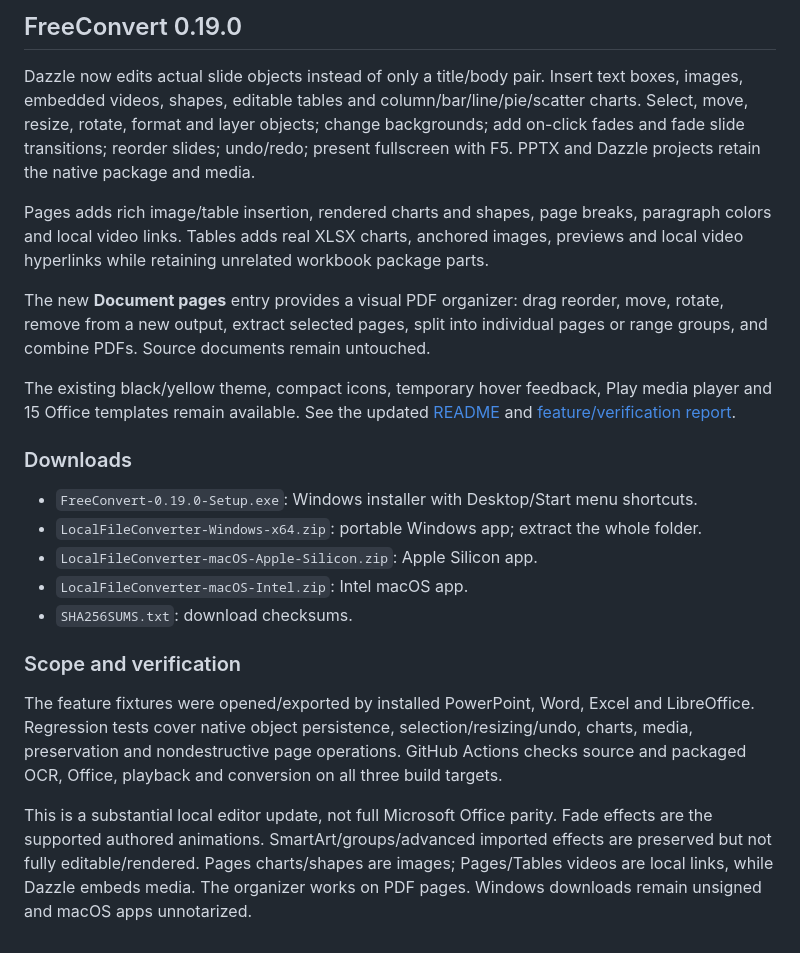
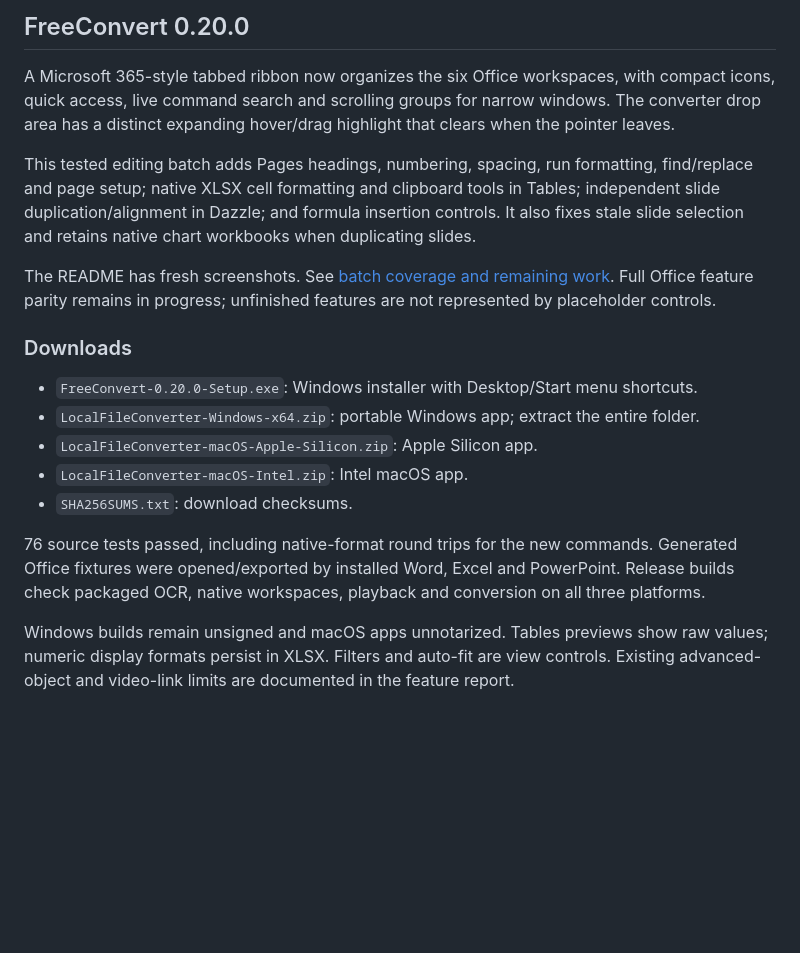
Before and after one commit to Thatweirdguy1/Drunk-Peanuts, a Markdown page: RELEASE_NOTES.md, the part around the change. GitHub-like rendering; blank space fills up the shorter version.

```diff
--- a/RELEASE_NOTES.md
+++ b/RELEASE_NOTES.md
@@ -1,23 +1,19 @@
-## FreeConvert 0.19.0
+## FreeConvert 0.20.0
 
-Dazzle now edits actual slide objects instead of only a title/body pair. Insert text boxes, images, embedded videos, shapes, editable tables and column/bar/line/pie/scatter charts. Select, move, resize, rotate, format and layer objects; change backgrounds; add on-click fades and fade slide transitions; reorder slides; undo/redo; present fullscreen with F5. PPTX and Dazzle projects retain the native package and media.
+A Microsoft 365-style tabbed ribbon now organizes the six Office workspaces, with compact icons, quick access, live command search and scrolling groups for narrow windows. The converter drop area has a distinct expanding hover/drag highlight that clears when the pointer leaves.
 
-Pages adds rich image/table insertion, rendered charts and shapes, page breaks, paragraph colors and local video links. Tables adds real XLSX charts, anchored images, previews and local video hyperlinks while retaining unrelated workbook package parts.
+This tested editing batch adds Pages headings, numbering, spacing, run formatting, find/replace and page setup; native XLSX cell formatting and clipboard tools in Tables; independent slide duplication/alignment in Dazzle; and formula insertion controls. It also fixes stale slide selection and retains native chart workbooks when duplicating slides.
 
-The new **Document pages** entry provides a visual PDF organizer: drag reorder, move, rotate, remove from a new output, extract selected pages, split into individual pages or range groups, and combine PDFs. Source documents remain untouched.
-
-The existing black/yellow theme, compact icons, temporary hover feedback, Play media player and 15 Office templates remain available. See the updated [README](https://github.com/Thatweirdguy1/FreeConvert#readme) and [feature/verification report](https://github.com/Thatweirdguy1/FreeConvert/blob/main/docs/OFFICE_FEATURES_019.md).
+The README has fresh screenshots. See [batch coverage and remaining work](https://github.com/Thatweirdguy1/FreeConvert/blob/main/docs/OFFICE_BATCHES.md). Full Office feature parity remains in progress; unfinished features are not represented by placeholder controls.
 
 ### Downloads
 
-- `FreeConvert-0.19.0-Setup.exe`: Windows installer with Desktop/Start menu shortcuts.
-- `LocalFileConverter-Windows-x64.zip`: portable Windows app; extract the whole folder.
+- `FreeConvert-0.20.0-Setup.exe`: Windows installer with Desktop/Start menu shortcuts.
+- `LocalFileConverter-Windows-x64.zip`: portable Windows app; extract the entire folder.
 - `LocalFileConverter-macOS-Apple-Silicon.zip`: Apple Silicon app.
 - `LocalFileConverter-macOS-Intel.zip`: Intel macOS app.
 - `SHA256SUMS.txt`: download checksums.
 
-### Scope and verification
+76 source tests passed, including native-format round trips for the new commands. Generated Office fixtures were opened/exported by installed Word, Excel and PowerPoint. Release builds check packaged OCR, native workspaces, playback and conversion on all three platforms.
 
-The feature fixtures were opened/exported by installed PowerPoint, Word, Excel and LibreOffice. Regression tests cover native object persistence, selection/resizing/undo, charts, media, preservation and nondestructive page operations. GitHub Actions checks source and packaged OCR, Office, playback and conversion on all three build targets.
-
-This is a substantial local editor update, not full Microsoft Office parity. Fade effects are the supported authored animations. SmartArt/groups/advanced imported effects are preserved but not fully editable/rendered. Pages charts/shapes are images; Pages/Tables videos are local links, while Dazzle embeds media. The organizer works on PDF pages. Windows downloads remain unsigned and macOS apps unnotarized.
+Windows builds remain unsigned and macOS apps unnotarized. Tables previews show raw values; numeric display formats persist in XLSX. Filters and auto-fit are view controls. Existing advanced-object and video-link limits are documented in the feature report.
```
Also changed, not shown: README.md (+9 -5 lines), docs/OFFICE_BATCHES.md (added, +41 -0 lines), docs/drop-hover-020.png (added), docs/pages-020.jpg (added), 13 other files.
